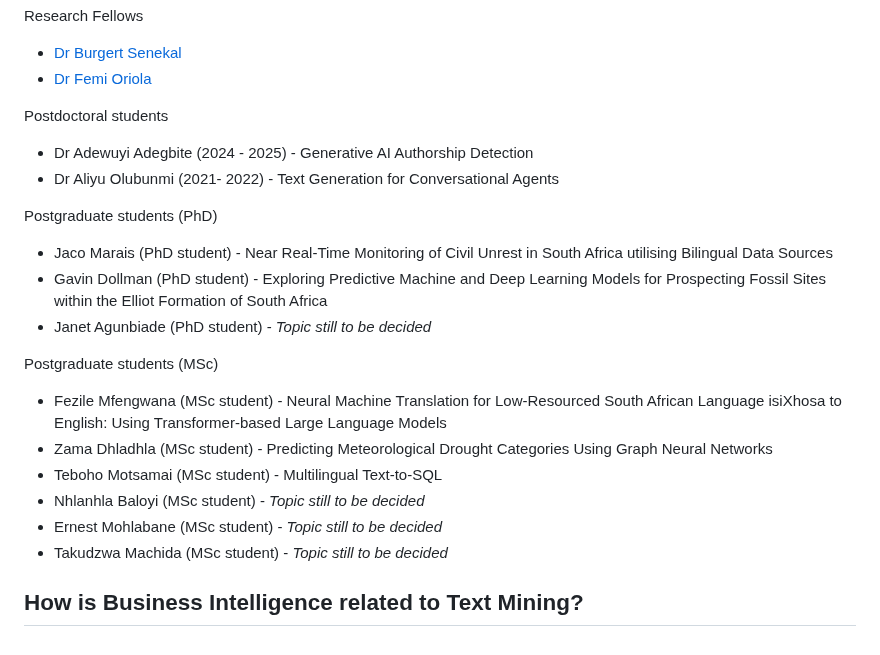
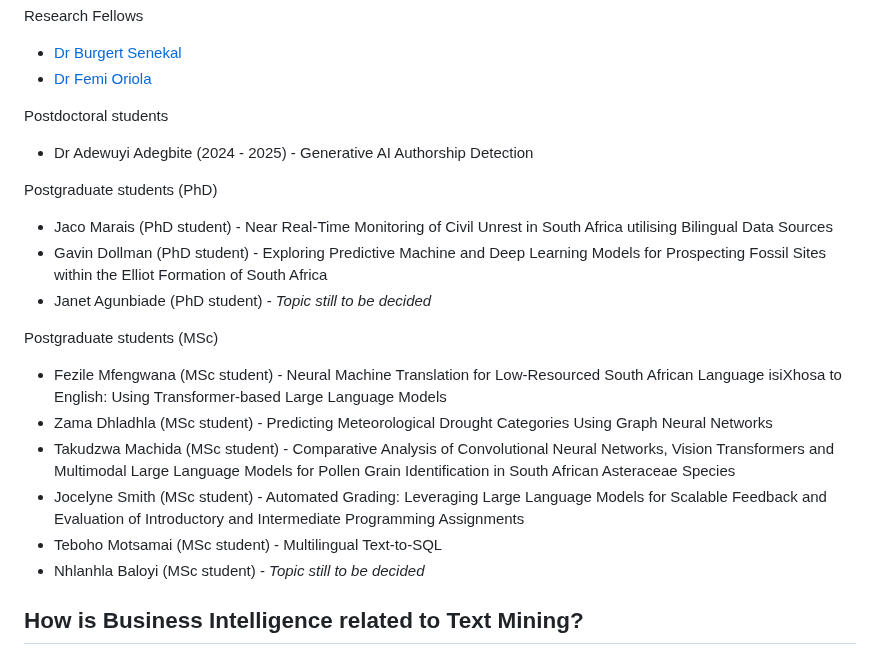
Before and after one commit to eduankotze/BITM, a Markdown page: README.md, the part around the change. Rendered like a GitHub page.

```diff
--- a/README.md
+++ b/README.md
@@ -24,7 +24,6 @@ Research Fellows
 
 Postdoctoral students
 * Dr Adewuyi Adegbite (2024 - 2025) - Generative AI Authorship Detection
-* Dr Aliyu Olubunmi (2021- 2022) - Text Generation for Conversational Agents
 
 Postgraduate students (PhD)
 * Jaco Marais (PhD student) - Near Real-Time Monitoring of Civil Unrest in South Africa utilising Bilingual Data Sources
@@ -34,10 +33,10 @@ Postgraduate students (PhD)
 Postgraduate students (MSc)
 * Fezile Mfengwana (MSc student) - Neural Machine Translation for Low-Resourced South African Language isiXhosa to English: Using Transformer-based Large Language Models
 * Zama Dhladhla (MSc student) - Predicting Meteorological Drought Categories Using Graph Neural Networks
+* Takudzwa Machida (MSc student) - Comparative Analysis of Convolutional Neural Networks, Vision Transformers and Multimodal Large Language Models for Pollen Grain Identification in South African Asteraceae Species
+* Jocelyne Smith (MSc student) - Automated Grading: Leveraging Large Language Models for Scalable Feedback and Evaluation of Introductory and Intermediate Programming Assignments
 * Teboho Motsamai (MSc student) - Multilingual Text-to-SQL
 * Nhlanhla Baloyi (MSc student) - <i>Topic still to be decided</i>
-* Ernest Mohlabane (MSc student) - <i>Topic still to be decided</i>
-* Takudzwa Machida (MSc student) - <i>Topic still to be decided</i>
 
 ## How is Business Intelligence related to Text Mining?
 Business intelligence (BI) and text mining are two distinct but interconnected fields that can complement each other in various ways. Let's explore their relationship with some examples:
```
